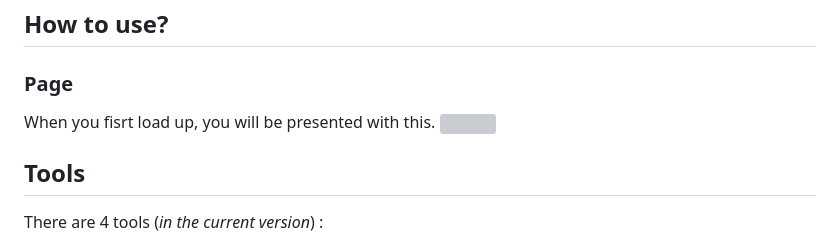
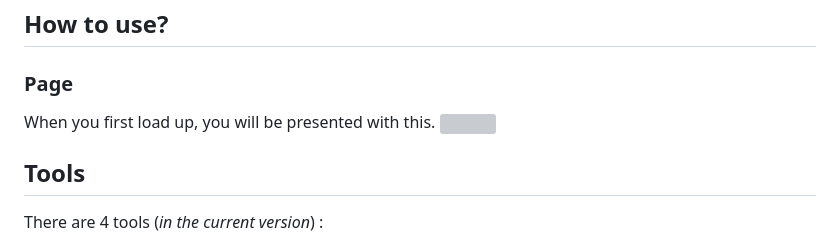
Before and after one commit to ZiedDev/flowchart, a Markdown page: README.md, the part around the change. Rendered like a GitHub page; grey boxes are pictures that could not be loaded.

Commit message:
Update README.md
Fix typo

```diff
--- a/README.md
+++ b/README.md
@@ -3,7 +3,7 @@
 
 ## How to use?
 ### Page
-When you fisrt load up, you will be presented with this. ![](https://cdn.discordapp.com/attachments/1064471000932155434/1203768065842483230/image.png?ex=65d24b5f&is=65bfd65f&hm=faa7d4f0de20b7263ebf3fa8945ee7e73db034c43ebe58e8b41fef4e30183b92&)
+When you first load up, you will be presented with this. ![](https://cdn.discordapp.com/attachments/1064471000932155434/1203768065842483230/image.png?ex=65d24b5f&is=65bfd65f&hm=faa7d4f0de20b7263ebf3fa8945ee7e73db034c43ebe58e8b41fef4e30183b92&)
 
  ## Tools
  There are 4 tools (*in the current version*) :
```
